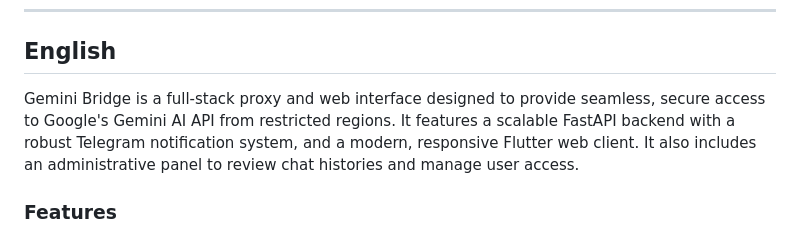
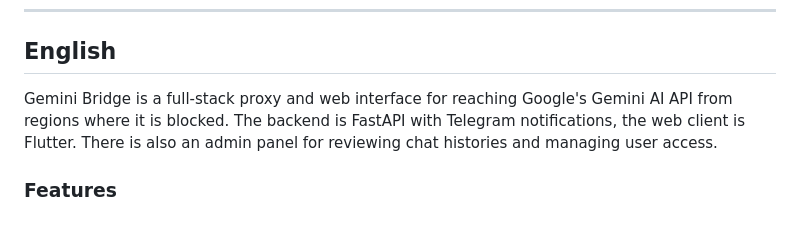
Before and after one commit to milkycloud-dev/gemini-bridge, a Markdown page: README.md, the part around the change. Rendered like a GitHub page.

Commit message:
docs: update README

```diff
--- a/README.md
+++ b/README.md
@@ -64,7 +64,7 @@ Gemini Bridge - это полнофункциональный прокси-се
 <a name="english"></a>
 ## English
 
-Gemini Bridge is a full-stack proxy and web interface designed to provide seamless, secure access to Google's Gemini AI API from restricted regions. It features a scalable FastAPI backend with a robust Telegram notification system, and a modern, responsive Flutter web client. It also includes an administrative panel to review chat histories and manage user access.
+Gemini Bridge is a full-stack proxy and web interface for reaching Google's Gemini AI API from regions where it is blocked. The backend is FastAPI with Telegram notifications, the web client is Flutter. There is also an admin panel for reviewing chat histories and managing user access.
 
 
 ### Features
```
